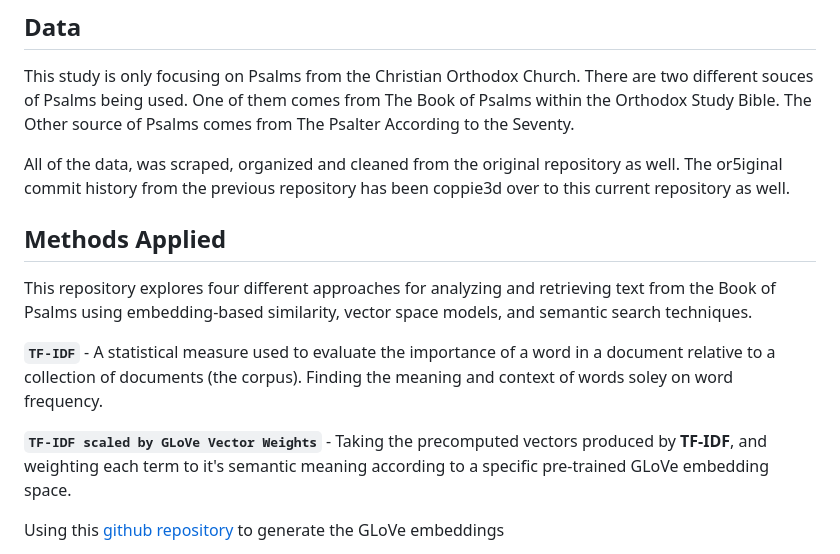
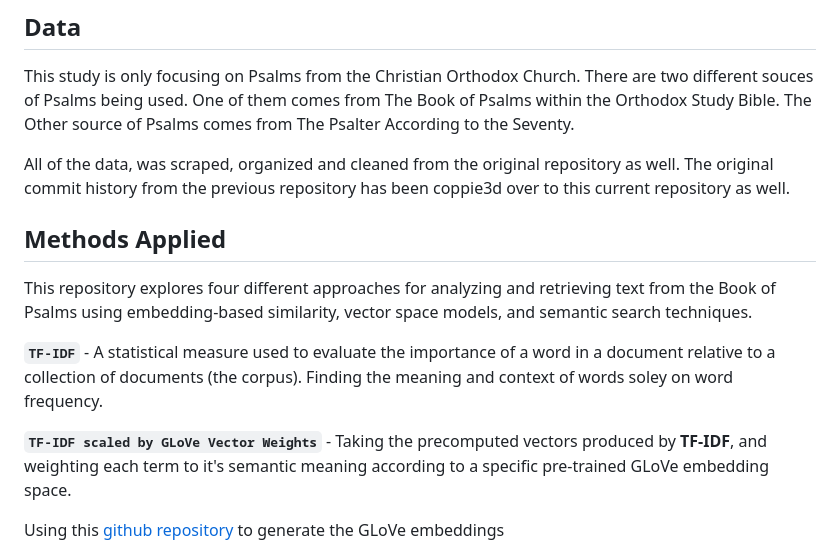
Before and after one commit to cwc09262/psalms-nlp-research, a Markdown page: README.md, the part around the change. Rendered like a GitHub page.

Commit message:
Fix typos and improve formatting in README.md
Corrected typos and formatting in the README.

```diff
--- a/README.md
+++ b/README.md
@@ -10,15 +10,16 @@ This repository is dedicated to research on NLP analysis of the Book of Psalms,
 
 This study is only focusing on Psalms from the Christian Orthodox Church. There are two different souces of Psalms being used. One of them comes from The Book of Psalms within the Orthodox Study Bible. The Other source of Psalms comes from The Psalter According to the Seventy.
 
-All of the data, was scraped, organized and cleaned from the original repository as well. The or5iginal commit history from the previous repository has been coppie3d over to this current repository as well.
+All of the data, was scraped, organized and cleaned from the original repository as well. The original commit history from the previous repository has been coppie3d over to this current repository as well.
 
 ## Methods Applied
 
 This repository explores four different approaches for analyzing and retrieving text from the Book of Psalms using embedding-based similarity, vector space models, and semantic search techniques.
 
-<b>`TF-IDF`</b> \- A statistical measure used to evaluate the importance of a word in a document relative to a collection of documents \(the corpus\)\. Finding the meaning and context of words soley on word frequency.
+**`TF-IDF`** \- A statistical measure used to evaluate the importance of a word in a document relative to a collection of documents \(the corpus\)\. Finding the meaning and context of words soley on word frequency.
 
-<b>`TF-IDF scaled by GLoVe Vector Weights`</b> \- Taking the precomputed vectors produced by **TF-IDF**, and weighting each term to it's semantic meaning according to a specific pre-trained GLoVe embedding space.
+
+**`TF-IDF scaled by GLoVe Vector Weights`** \- Taking the precomputed vectors produced by **TF-IDF**, and weighting each term to it's semantic meaning according to a specific pre-trained GLoVe embedding space.
 
 Using this [github repository](https://github.com/stanfordnlp/GloVe) to generate the GLoVe embeddings
 
```
